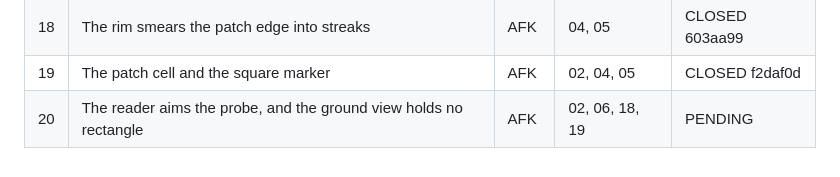
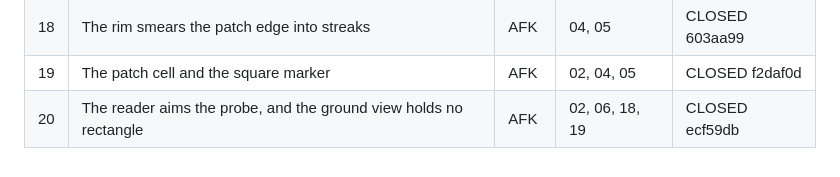
Before and after one commit to tadast/myworlds, a Markdown page: docs/issues/README.md, the part around the change. Rendered like a GitHub page.

Commit message:
Issues: close 20
Co-Authored-By: Claude Opus 5 (1M context) <noreply@anthropic.com>

```diff
--- a/docs/issues/README.md
+++ b/docs/issues/README.md
@@ -225,4 +225,4 @@ Parallel lanes once 04 is merged: 05, 06, 07, 09 can run at the same time. 07 an
 | 17 | The view cannot look up, so a flyer is never seen | AFK | 06, 09 | open |
 | 18 | The rim smears the patch edge into streaks | AFK | 04, 05 | CLOSED 603aa99 |
 | 19 | The patch cell and the square marker | AFK | 02, 04, 05 | CLOSED f2daf0d |
-| 20 | The reader aims the probe, and the ground view holds no rectangle | AFK | 02, 06, 18, 19 | PENDING |
+| 20 | The reader aims the probe, and the ground view holds no rectangle | AFK | 02, 06, 18, 19 | CLOSED ecf59db |
```
Also changed, not shown: docs/issues/20-aim-the-probe.md (+1 -1 lines).
